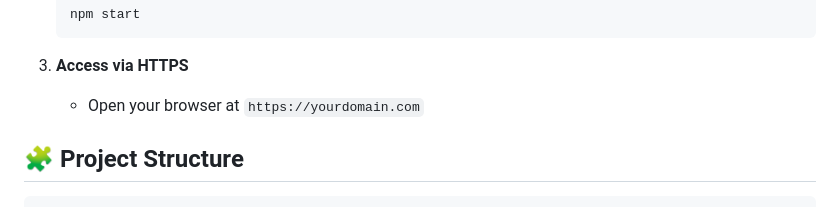
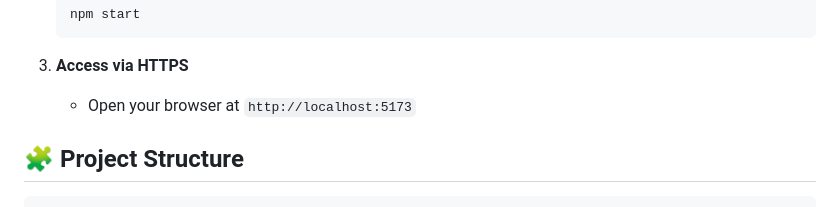
Before and after one commit to SatharakaNilmantha/ProConnect_WebRTC-online-meeting-platform, a Markdown page: README.md, the part around the change. Rendered like a GitHub page.

````diff
--- a/README.md
+++ b/README.md
@@ -77,7 +77,7 @@ For production, you'll need HTTPS (WebRTC requires secure contexts):
    ```
 
 3. **Access via HTTPS**
-   - Open your browser at `https://yourdomain.com`
+   - Open your browser at `http://localhost:5173`
 
 ## 🧩 Project Structure
 
````
